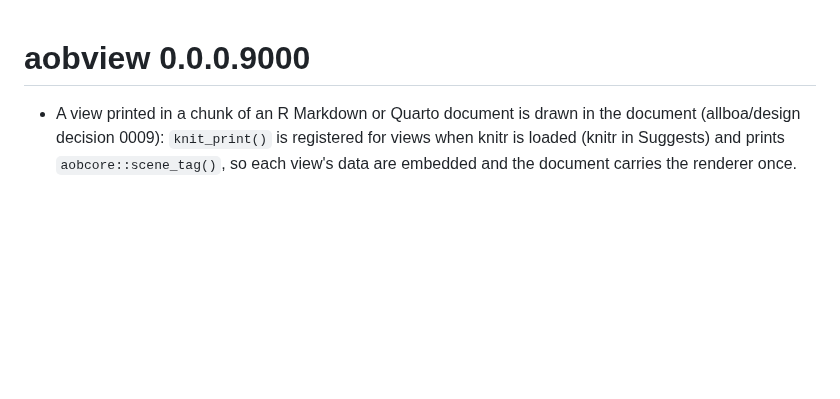
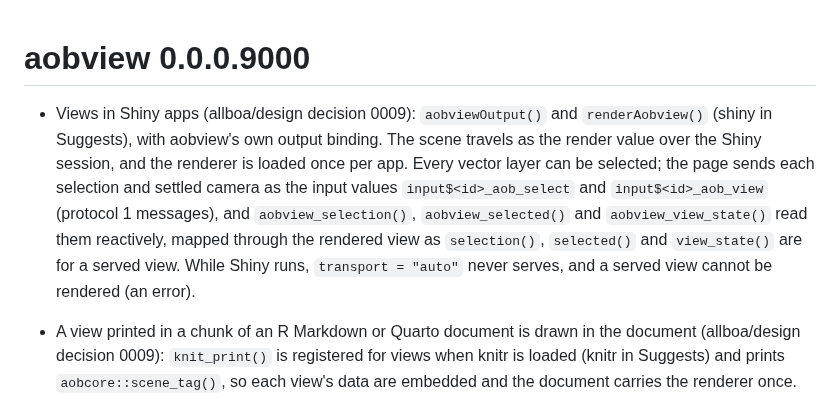
Before and after one commit to allboa/aobview, a Markdown page: NEWS.md, the part around the change. Drawn GitHub-style; blank space fills up the shorter version.

```diff
--- a/NEWS.md
+++ b/NEWS.md
@@ -1,4 +1,16 @@
 # aobview 0.0.0.9000
+
+* Views in Shiny apps (allboa/design decision 0009): `aobviewOutput()` and
+  `renderAobview()` (shiny in Suggests), with aobview's own output binding.
+  The scene travels as the render value over the Shiny session, and the
+  renderer is loaded once per app. Every vector layer can be selected; the
+  page sends each selection and settled camera as the input values
+  `input$<id>_aob_select` and `input$<id>_aob_view` (protocol 1 messages),
+  and `aobview_selection()`, `aobview_selected()` and
+  `aobview_view_state()` read them reactively, mapped through the rendered
+  view as `selection()`, `selected()` and `view_state()` are for a served
+  view. While Shiny runs, `transport = "auto"` never serves, and a served
+  view cannot be rendered (an error).
 
 * A view printed in a chunk of an R Markdown or Quarto document is drawn in
   the document (allboa/design decision 0009): `knit_print()` is registered
```
Also changed, not shown: README.md (+1 -1 lines), tools/screenshots/shiny-selection-light.png (added), 13 other files.
